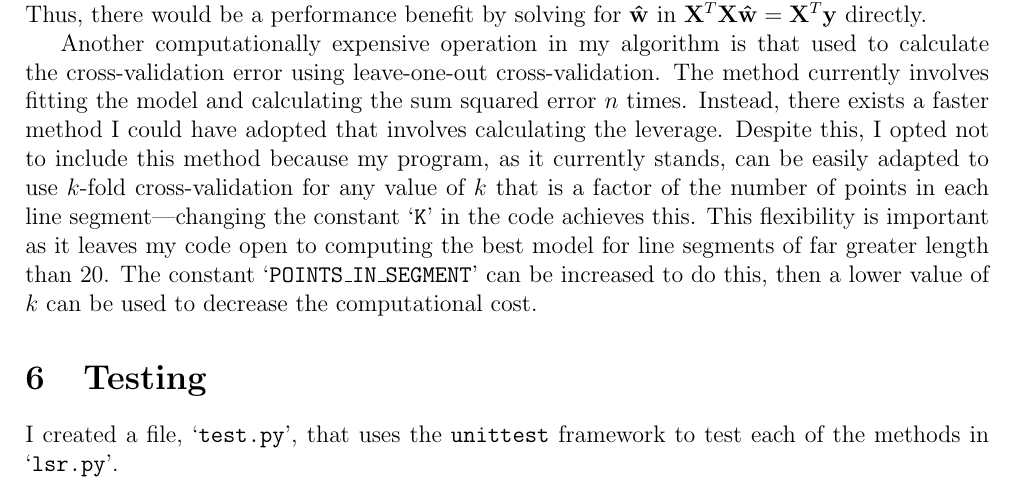
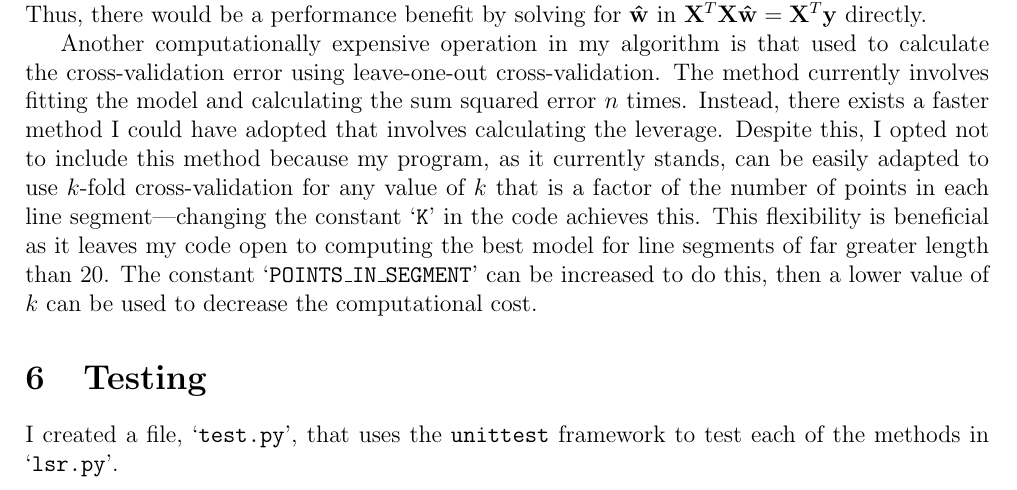
Before and after one commit to georgeherbert/an-unknown-signal, a LaTeX document (report/report.tex): part of page 4 of 5, cut so that both start at the same text. Compiled offline with pdfLaTeX.

Commit message:
Changed one word

```diff
--- a/report/report.tex
+++ b/report/report.tex
@@ -277,7 +277,7 @@ because my program, as it currently stands, can be
 easily adapted to use $k$-fold cross-validation for
 any value of $k$ that is a factor of the number of points in each line segment---changing
 the constant `\texttt{K}' in the code achieves this.
-This flexibility is important as it leaves my code open to
+This flexibility is beneficial as it leaves my code open to
 computing the best model for line segments of far greater length than 20.
 The constant `\texttt{POINTS\_IN\_SEGMENT}' can be increased to do this,
 then a lower value of $k$ can be used to decrease the computational cost.
```
Also changed, not shown: report/report.pdf.
